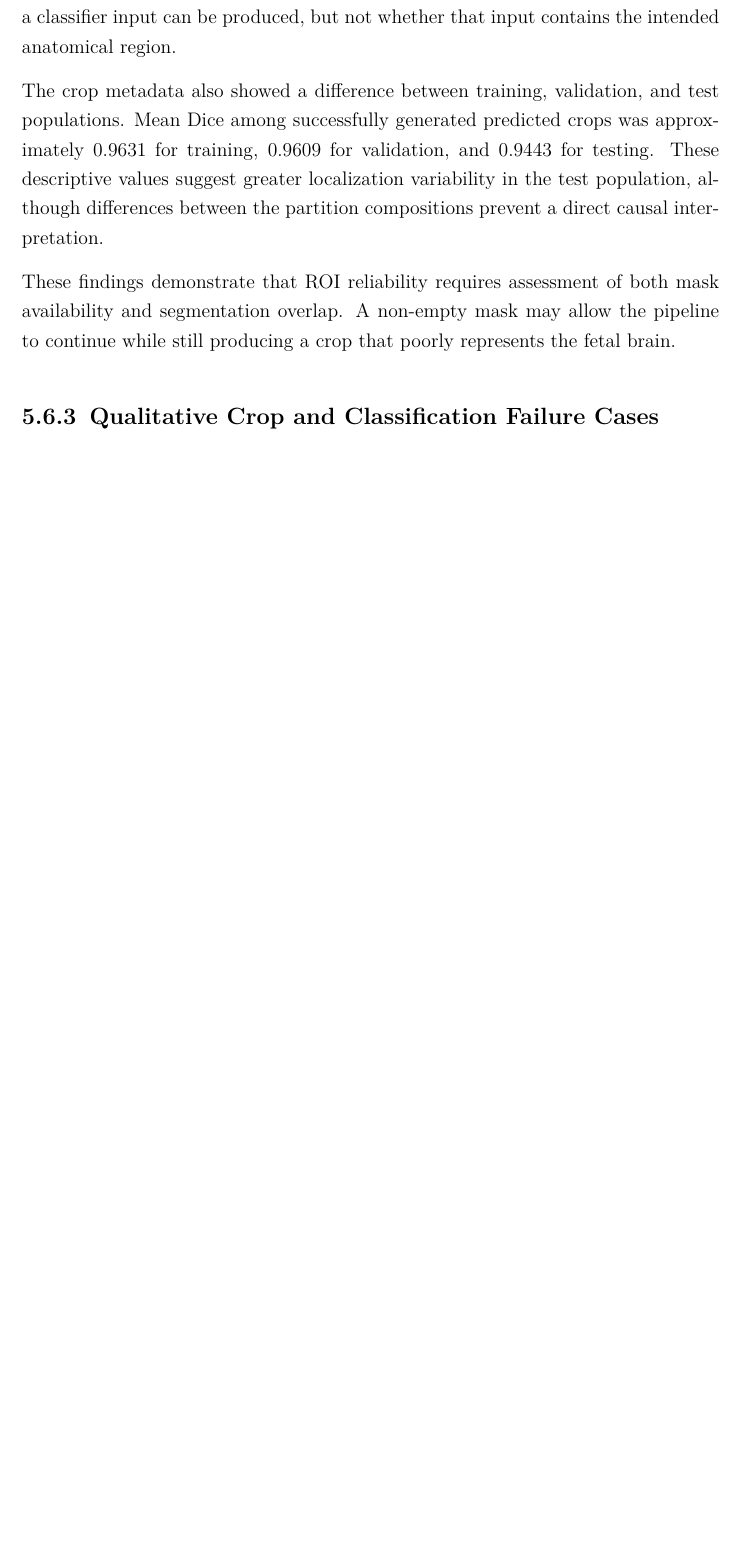
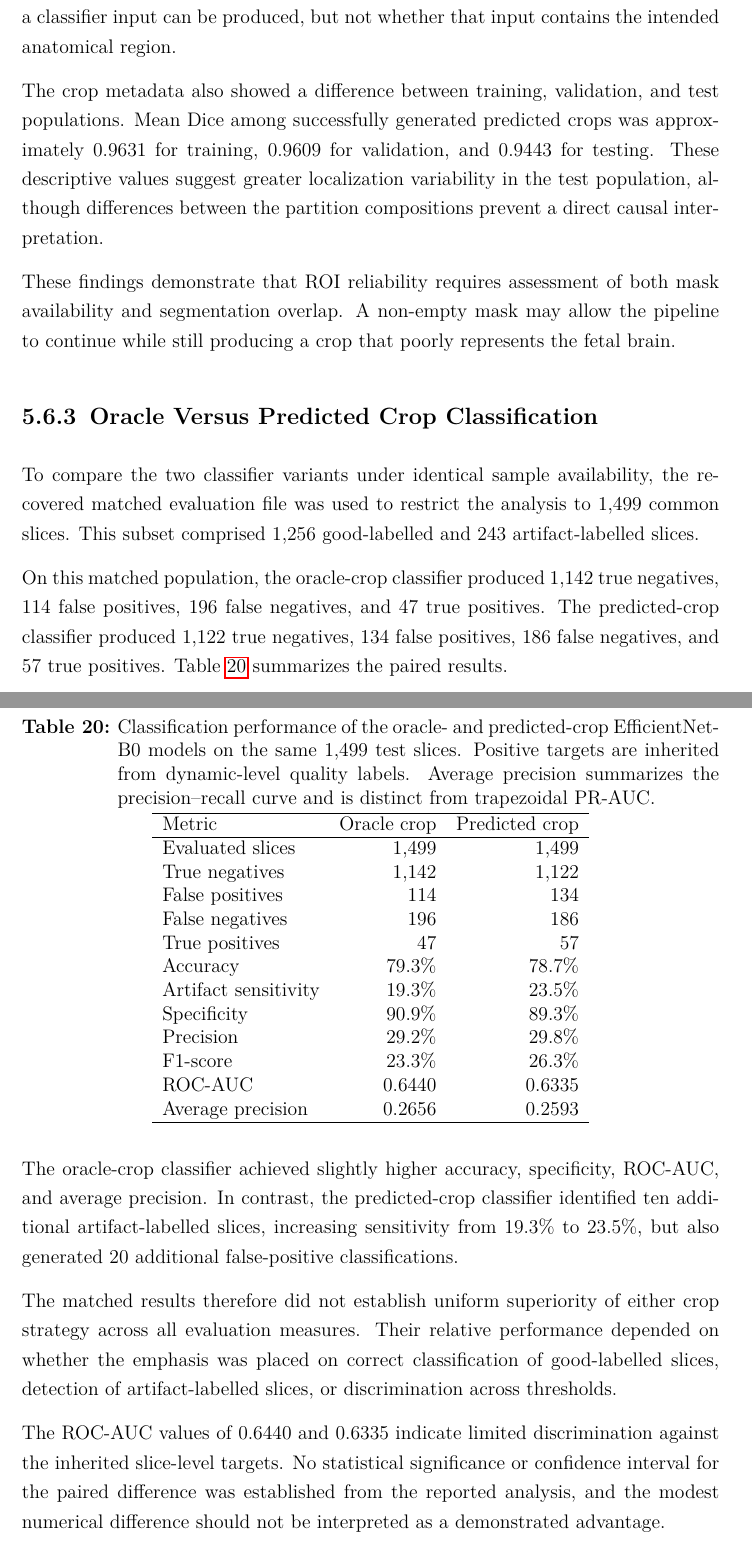
Before and after one commit to mohanrameshwara-murugaraj/Smart-Imaging-Lab-Thesis-Template-Mohan, a LaTeX thesis (main.tex, which reads content/4_result.tex): part of page 130 of 155 before the commit and two parts of pages 131 and 132 of 157 after it, the two joined at a grey line, cut so that both start at the same text, the shorter picture padded with empty space. Compiled offline with pdfLaTeX.

Commit message:
Write approved Chapter 5.6 crop reliability and matched crop comparison

```diff
--- a/content/4_result.tex
+++ b/content/4_result.tex
@@ -601,7 +601,46 @@ The crop metadata also showed a difference between training, validation, and tes
 
 These findings demonstrate that ROI reliability requires assessment of both mask availability and segmentation overlap. A non-empty mask may allow the pipeline to continue while still producing a crop that poorly represents the fetal brain.
 
-\subsection{Qualitative Crop and Classification Failure Cases}
+\subsection{Oracle Versus Predicted Crop Classification}
+\label{subsec:results_matched_crops}
+
+To compare the two classifier variants under identical sample availability, the recovered matched evaluation file was used to restrict the analysis to 1,499 common slices. This subset comprised 1,256 good-labelled and 243 artifact-labelled slices.
+
+On this matched population, the oracle-crop classifier produced 1,142 true negatives, 114 false positives, 196 false negatives, and 47 true positives. The predicted-crop classifier produced 1,122 true negatives, 134 false positives, 186 false negatives, and 57 true positives. Table~\ref{tab:results_matched_oracle_predicted} summarizes the paired results.
+
+\begin{table}[htbp]
+\centering
+\caption{Classification performance of the oracle- and predicted-crop EfficientNet-B0 models on the same 1,499 test slices. Positive targets are inherited from dynamic-level quality labels. Average precision summarizes the precision--recall curve and is distinct from trapezoidal PR-AUC.}
+\label{tab:results_matched_oracle_predicted}
+\begin{tabular}{lrr}
+\hline
+Metric & Oracle crop & Predicted crop \\
+\hline
+Evaluated slices & 1,499 & 1,499 \\
+True negatives & 1,142 & 1,122 \\
+False positives & 114 & 134 \\
+False negatives & 196 & 186 \\
+True positives & 47 & 57 \\
+Accuracy & 79.3\% & 78.7\% \\
+Artifact sensitivity & 19.3\% & 23.5\% \\
+Specificity & 90.9\% & 89.3\% \\
+Precision & 29.2\% & 29.8\% \\
+F1-score & 23.3\% & 26.3\% \\
+ROC-AUC & 0.6440 & 0.6335 \\
+Average precision & 0.2656 & 0.2593 \\
+\hline
+\end{tabular}
+\end{table}
+
+The oracle-crop classifier achieved slightly higher accuracy, specificity, ROC-AUC, and average precision. In contrast, the predicted-crop classifier identified ten additional artifact-labelled slices, increasing sensitivity from 19.3\% to 23.5\%, but also generated 20 additional false-positive classifications.
+
+The matched results therefore did not establish uniform superiority of either crop strategy across all evaluation measures. Their relative performance depended on whether the emphasis was placed on correct classification of good-labelled slices, detection of artifact-labelled slices, or discrimination across thresholds.
+
+The ROC-AUC values of 0.6440 and 0.6335 indicate limited discrimination against the inherited slice-level targets. No statistical significance or confidence interval for the paired difference was established from the reported analysis, and the modest numerical difference should not be interpreted as a demonstrated advantage.
+
+Importantly, both classifiers were evaluated against weak labels derived from dynamic-level annotations. Furthermore, the matched analysis excluded the 30 slices for which automatic cropping failed. The missing-crop and low-overlap cases are described in Sections~\ref{subsec:results_crop_success} and~\ref{subsec:results_crop_quality}.
+
+\subsection{Qualitative Analysis of Incorrect Crops}
 \label{subsec:results_crop_qualitative}
 
 The selected MRI examples provide visual evidence of the distinction between successful segmentation, inaccurate localization, and complete crop failure. The revised qualitative panel contains original MRI slices, reference and predicted segmentation masks, and corresponding crop representations, with identifiers linking each example to its evaluation metadata.
```
Also changed, not shown: content/4_result.tex (4 more changed lines).
